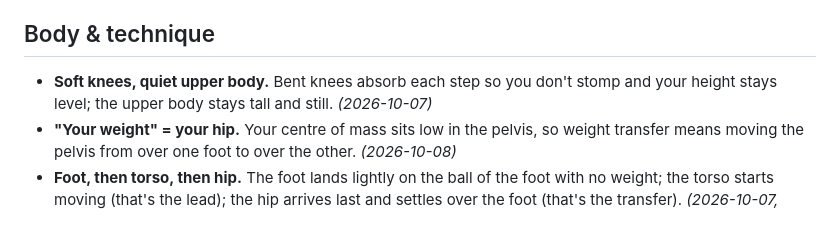
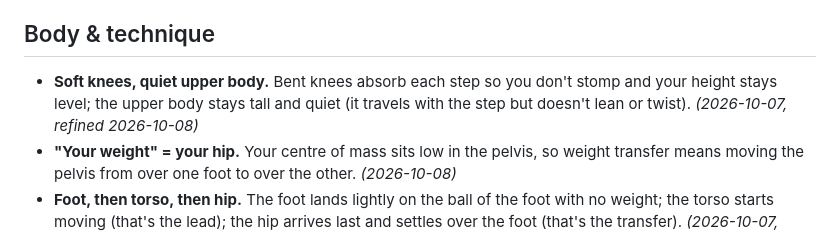
Before and after one commit to gaomengen/bachata-trainer, a Markdown page: journal/KNOWLEDGE.md, the part around the change. GitHub-like rendering.

Commit message:
Journal: reconcile quiet upper body with torso leading
Co-Authored-By: Claude Opus 5.5 <noreply@anthropic.com>
Claude-Session: https://claude.ai/code/session_01Fc496augwkbTiT6JFZu9iv

```diff
--- a/journal/KNOWLEDGE.md
+++ b/journal/KNOWLEDGE.md
@@ -13,7 +13,8 @@ refines a point, the point gets updated, not duplicated.
 
 ## Body & technique
 - **Soft knees, quiet upper body.** Bent knees absorb each step so you don't stomp and
-  your height stays level; the upper body stays tall and still. *(2026-10-07)*
+  your height stays level; the upper body stays tall and quiet (it travels with the
+  step but doesn't lean or twist). *(2026-10-07, refined 2026-10-08)*
 - **"Your weight" = your hip.** Your centre of mass sits low in the pelvis, so weight
   transfer means moving the pelvis from over one foot to over the other.
   *(2026-10-08)*
```
